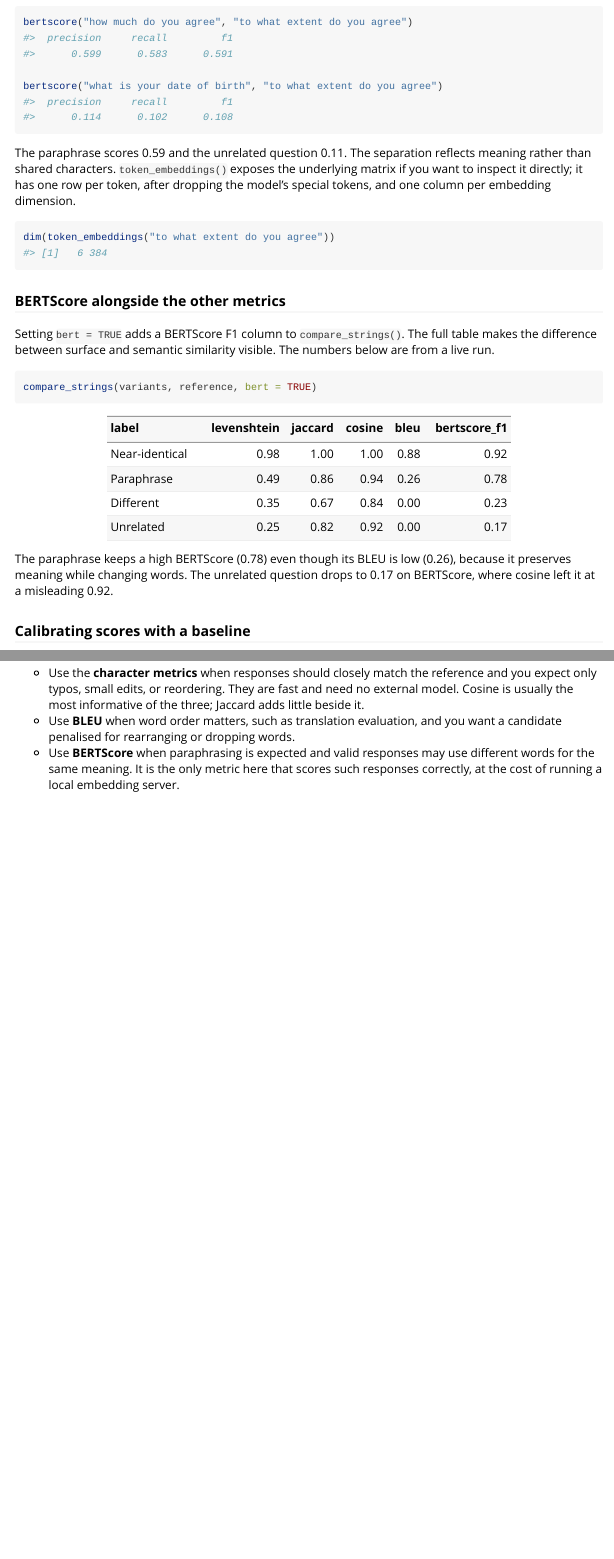
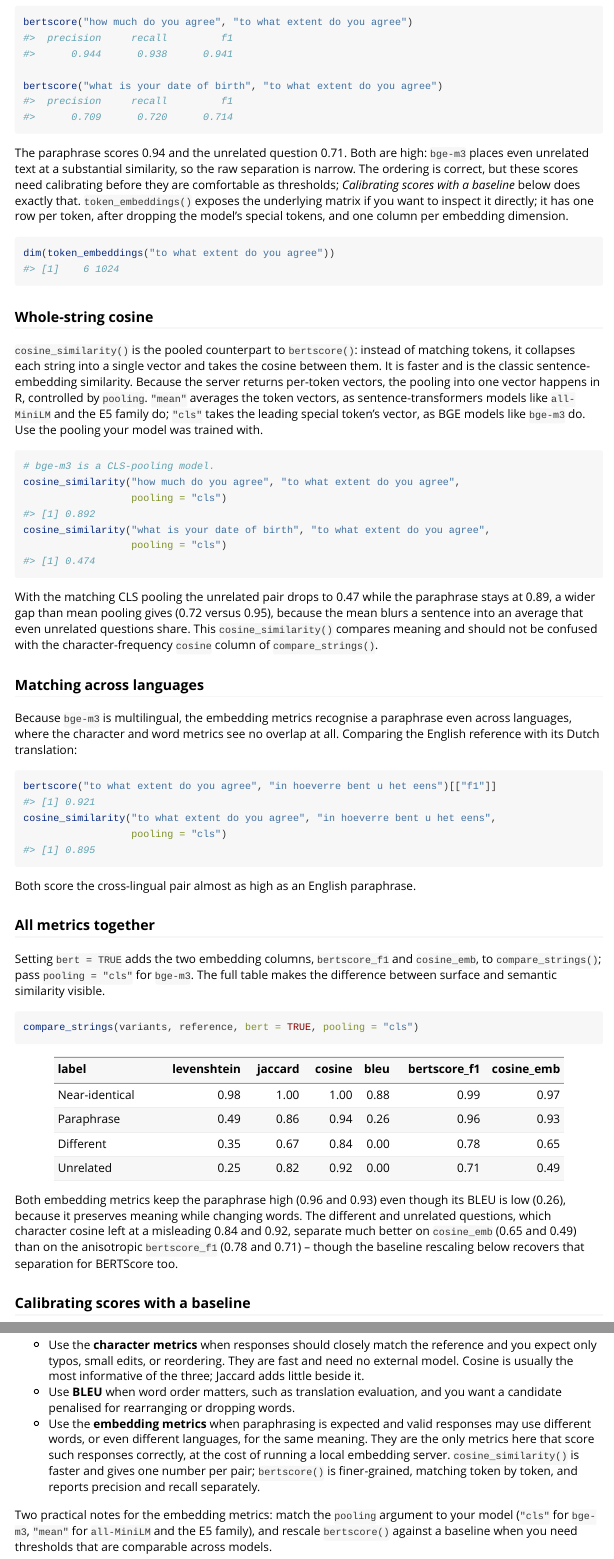
Before and after one commit to WillemSleegers/ditto, an R Markdown document (vignettes/ditto.Rmd): the page in a window 1100 px wide, from 2670 px down before the commit and from 2760 px down after it, so that both start at the same text, and a second part further down, joined at a grey line. Rendered offline with R 4.5, knitr and Pandoc, with nearby package versions.

Commit message:
Revise vignette and docs around bge-m3 and the embedding metrics
Reworks the vignette to use bge-m3 as the default model throughout
(multilingual, no prefix, CLS pooling) with real bge-m3 numbers, and broadens
the "Semantic similarity" section to cover both embedding metrics. Adds
sections for whole-string cosine_similarity() (mean vs cls pooling) and
cross-lingual matching, updates the combined comparison table with the
cosine_emb column, and refreshes "Choosing a metric" with pooling and
baseline guidance.

Updates the README's embedding section to match: bge-m3 as the recommended
model, the server helpers, cosine_similarity(), baseline rescaling, and prefix
support (and drops the now-incorrect "without baseline rescaling" line). Points
dev/try-ditto.R at bge-m3 with cosine and baseline examples.

Co-Authored-By: Claude Opus 4.8 <noreply@anthropic.com>

````diff
--- a/vignettes/ditto.Rmd
+++ b/vignettes/ditto.Rmd
@@ -184,49 +192,100 @@ against `all-MiniLM-L6-v2`.
 #| eval: false
 bertscore("how much do you agree", "to what extent do you agree")
 #>  precision     recall         f1
-#>      0.599      0.583      0.591
+#>      0.944      0.938      0.941
 
 bertscore("what is your date of birth", "to what extent do you agree")
 #>  precision     recall         f1
-#>      0.114      0.102      0.108
+#>      0.709      0.720      0.714
 ```
 
-The paraphrase scores 0.59 and the unrelated question 0.11. The separation
-reflects meaning rather than shared characters. `token_embeddings()` exposes
-the underlying matrix if you want to inspect it directly; it has one row per
-token, after dropping the model's special tokens, and one column per embedding
-dimension.
+The paraphrase scores 0.94 and the unrelated question 0.71. Both are high:
+`bge-m3` places even unrelated text at a substantial similarity, so the raw
+separation is narrow. The ordering is correct, but these scores need calibrating
+before they are comfortable as thresholds; *Calibrating scores with a baseline*
+below does exactly that. `token_embeddings()` exposes the underlying matrix if
+you want to inspect it directly; it has one row per token, after dropping the
+model's special tokens, and one column per embedding dimension.
 
 ```{r}
 #| label: token-embeddings
 #| eval: false
 dim(token_embeddings("to what extent do you agree"))
-#> [1]   6 384
+#> [1]    6 1024
 ```
 
-### BERTScore alongside the other metrics
+### Whole-string cosine
 
-Setting `bert = TRUE` adds a BERTScore F1 column to `compare_strings()`. The
-full table makes the difference between surface and semantic similarity
-visible. The numbers below are from a live run.
+`cosine_similarity()` is the pooled counterpart to `bertscore()`: instead of
+matching tokens, it collapses each string into a single vector and takes the
+cosine between them. It is faster and is the classic sentence-embedding
+similarity. Because the server returns per-token vectors, the pooling into one
+vector happens in R, controlled by `pooling`. `"mean"` averages the token
+vectors, as sentence-transformers models like `all-MiniLM` and the E5 family do;
+`"cls"` takes the leading special token's vector, as BGE models like `bge-m3` do.
+Use the pooling your model was trained with.
+
+```{r}
+#| label: cosine
+#| eval: false
+# bge-m3 is a CLS-pooling model.
+cosine_similarity("how much do you agree", "to what extent do you agree",
+                  pooling = "cls")
+#> [1] 0.892
+cosine_similarity("what is your date of birth", "to what extent do you agree",
+                  pooling = "cls")
+#> [1] 0.474
+```
+
+With the matching CLS pooling the unrelated pair drops to 0.47 while the
+paraphrase stays at 0.89, a wider gap than mean pooling gives (0.72 versus 0.95),
+because the mean blurs a sentence into an average that even unrelated questions
+share. This `cosine_similarity()` compares meaning and should not be confused
+with the character-frequency `cosine` column of `compare_strings()`.
+
+### Matching across languages
+
+Because `bge-m3` is multilingual, the embedding metrics recognise a paraphrase
+even across languages, where the character and word metrics see no overlap at
+all. Comparing the English reference with its Dutch translation:
+
+```{r}
+#| label: multilingual
+#| eval: false
+bertscore("to what extent do you agree", "in hoeverre bent u het eens")[["f1"]]
+#> [1] 0.921
+cosine_similarity("to what extent do you agree", "in hoeverre bent u het eens",
+                  pooling = "cls")
+#> [1] 0.895
+```
+
+Both score the cross-lingual pair almost as high as an English paraphrase.
+
+### All metrics together
+
+Setting `bert = TRUE` adds the two embedding columns, `bertscore_f1` and
+`cosine_emb`, to `compare_strings()`; pass `pooling = "cls"` for `bge-m3`. The
+full table makes the difference between surface and semantic similarity visible.
 
 ```{r}
 #| label: compare-bert
 #| eval: false
-compare_strings(variants, reference, bert = TRUE)
+compare_strings(variants, reference, bert = TRUE, pooling = "cls")
 ```
 
-| label          | levenshtein | jaccard | cosine | bleu | bertscore_f1 |
-|:---------------|------------:|--------:|-------:|-----:|-------------:|
-| Near-identical |        0.98 |    1.00 |   1.00 | 0.88 |         0.92 |
-| Paraphrase     |        0.49 |    0.86 |   0.94 | 0.26 |         0.78 |
-| Different      |        0.35 |    0.67 |   0.84 | 0.00 |         0.23 |
-| Unrelated      |        0.25 |    0.82 |   0.92 | 0.00 |         0.17 |
+| label          | levenshtein | jaccard | cosine | bleu | bertscore_f1 | cosine_emb |
+|:---------------|------------:|--------:|-------:|-----:|-------------:|-----------:|
+| Near-identical |        0.98 |    1.00 |   1.00 | 0.88 |         0.99 |       0.97 |
+| Paraphrase     |        0.49 |    0.86 |   0.94 | 0.26 |         0.96 |       0.93 |
+| Different      |        0.35 |    0.67 |   0.84 | 0.00 |         0.78 |       0.65 |
+| Unrelated      |        0.25 |    0.82 |   0.92 | 0.00 |         0.71 |       0.49 |
 
-The paraphrase keeps a high BERTScore (0.78) even though its BLEU is low
-(0.26), because it preserves meaning while changing words. The unrelated
-question drops to 0.17 on BERTScore, where cosine left it at a misleading
-0.92.
+Both embedding metrics keep the paraphrase high (0.96 and 0.93) even though its
+BLEU is low (0.26), because it preserves meaning while changing words. The
+different and unrelated questions, which character cosine left at a misleading
+0.84 and 0.92, separate much better on `cosine_emb` (0.65 and 0.49) than on the
+anisotropic `bertscore_f1` (0.78 and 0.71) -- though the baseline rescaling below
+recovers that separation for BERTScore too.
 
 ### Calibrating scores with a baseline
 
@@ -298,6 +363,14 @@ as a difference.
   the three; Jaccard adds little beside it.
 - Use **BLEU** when word order matters, such as translation evaluation, and
   you want a candidate penalised for rearranging or dropping words.
-- Use **BERTScore** when paraphrasing is expected and valid responses may use
-  different words for the same meaning. It is the only metric here that scores
-  such responses correctly, at the cost of running a local embedding server.
+- Use the **embedding metrics** when paraphrasing is expected and valid
+  responses may use different words, or even different languages, for the same
+  meaning. They are the only metrics here that score such responses correctly,
+  at the cost of running a local embedding server. `cosine_similarity()` is
+  faster and gives one number per pair; `bertscore()` is finer-grained, matching
+  token by token, and reports precision and recall separately.
+
+Two practical notes for the embedding metrics: match the `pooling` argument to
+your model (`"cls"` for `bge-m3`, `"mean"` for `all-MiniLM` and the E5 family),
+and rescale `bertscore()` against a baseline when you need thresholds that are
+comparable across models.
````
Also changed, not shown: dev/try-ditto.R (+16 -3 lines), README.md, vignettes/ditto.Rmd (70 more changed lines).
